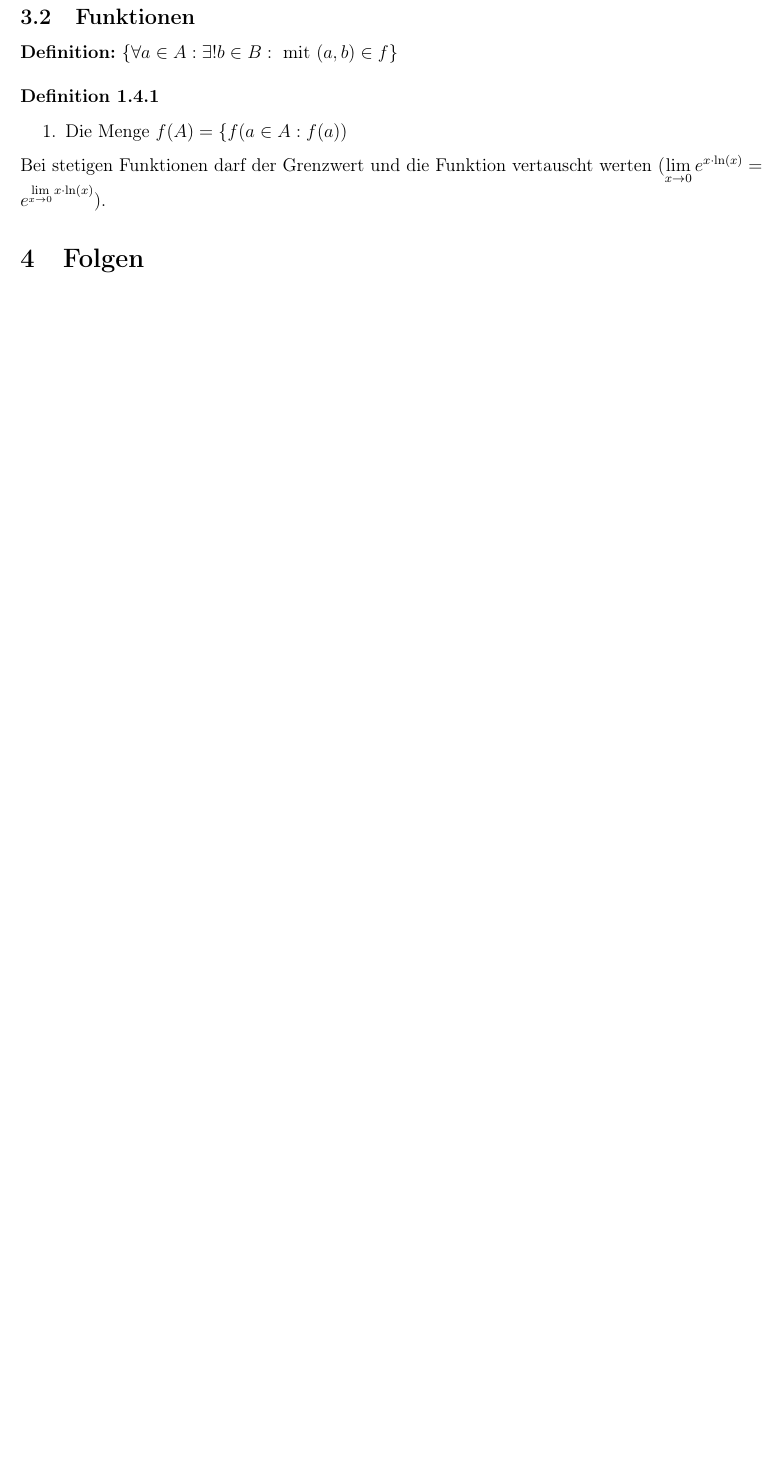
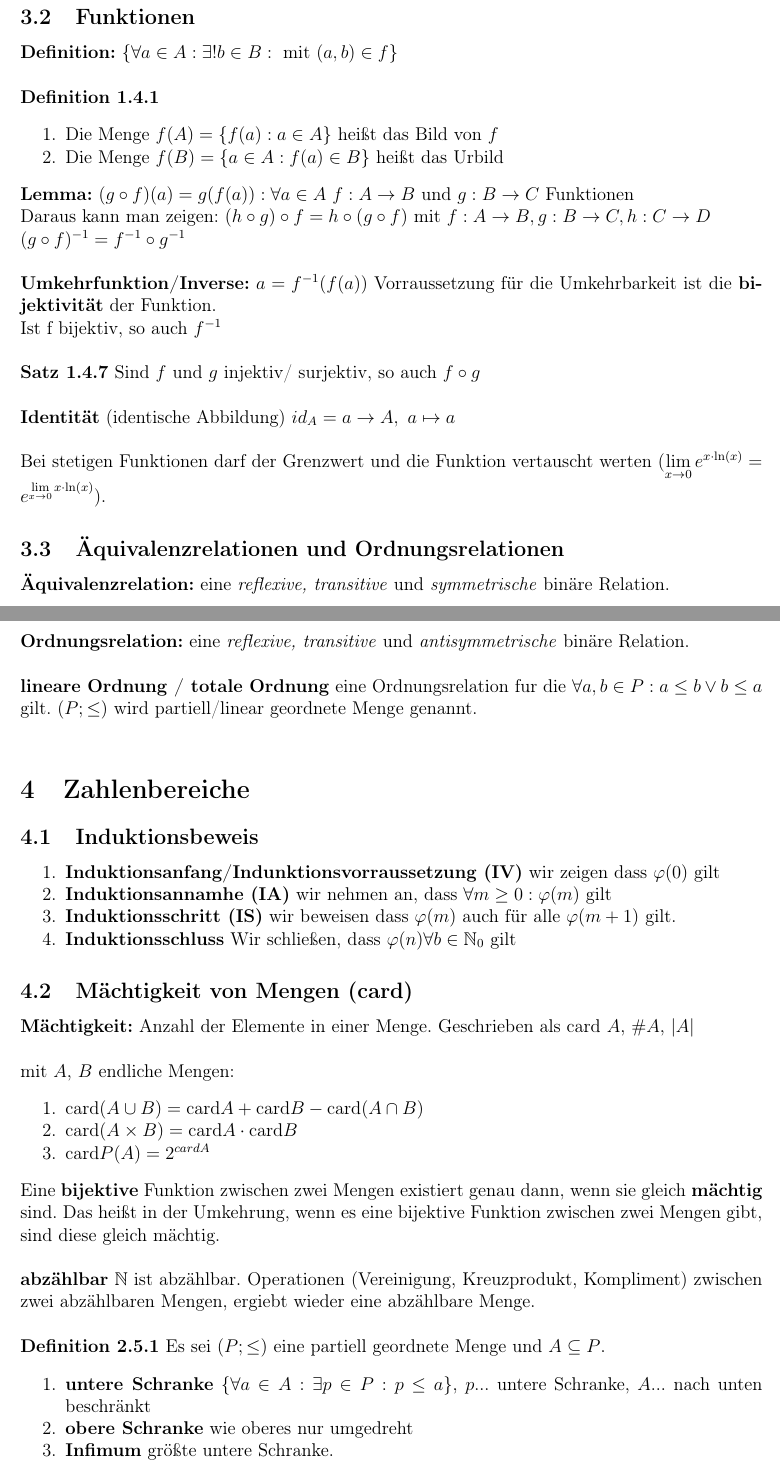
Before and after one commit to Johnny122133/Mitschriften_Uni, a LaTeX document (Mathe_für_Physik_Wissenssammlung/main.tex, which reads Mathe_für_Physik_Wissenssammlung/tex/Funktionen.tex, Mathe_für_Physik_Wissenssammlung/tex/Zahlenbereiche.tex): part of page 4 of 7 before the commit and two parts of pages 4 and 5 of 8 after it, the two joined at a grey line, cut so that both start at the same text, the shorter picture padded with empty space. Compiled offline with pdfLaTeX.

Commit message:
changed Mathe

```diff
--- a/Mathe_für_Physik_Wissenssammlung/main.tex
+++ b/Mathe_für_Physik_Wissenssammlung/main.tex
@@ -26,3 +26,4 @@
 \section{Relationen und Funktionen}
 \input{tex/Funktionen.tex}
 
+\section{Zahlenbereiche}
--- a/Mathe_für_Physik_Wissenssammlung/tex/Funktionen.tex
+++ b/Mathe_für_Physik_Wissenssammlung/tex/Funktionen.tex
@@ -44,7 +44,27 @@ ${(R^{-1})}^{-1} = R$, $(S \circ R)^{-1} = R^{-1} \circ S^{-1}$\\
 
 \textbf{Definition 1.4.1}
 \begin{enumerate}
-    \item Die Menge $f(A) = \{f(a \in A : f(a))$
+    \item Die Menge $f(A) = \{f(a) : a \in A \}$ heißt das Bild von $f$
+    \item Die Menge $f(B) = \{a \in A : f(a) \in B\}$ heißt das Urbild
 \end{enumerate}
 
+\textbf{Lemma:} $(g\circ f)(a)=g(f(a)) : \forall a \in A$ $f:A\rightarrow B$ und $g:B\rightarrow C$ Funktionen\\
+Daraus kann man zeigen: $(h \circ g)\circ f = h \circ (g\circ f)$ mit $f: A\rightarrow B, g: B\rightarrow C, h: C\rightarrow D$\\
+$(g\circ f)^{-1}=f^{-1}\circ g ^{-1}$\\
+
+\textbf{Umkehrfunktion/Inverse:} $a = f^{-1}(f(a))$ Vorraussetzung für die Umkehrbarkeit ist die \textbf{bijektivität} der Funktion.\\
+Ist f bijektiv, so auch $f^{-1}$\\
+
+\textbf{Satz 1.4.7} Sind $f$ und $g$ injektiv/ surjektiv, so auch $f\circ g$\\
+
+\textbf{Identität} (identische Abbildung) $id_A=a\rightarrow A, \ a\mapsto a$\\
+
 Bei stetigen Funktionen darf der Grenzwert und die Funktion vertauscht werten ($\lim\limits_{x\to 0 }e^{x\cdot \ln (x)}=e^{\lim\limits_{x\to 0 }x\cdot \ln(x)}$).
+
+\subsection{Äquivalenzrelationen und Ordnungsrelationen}
+
+\textbf{Äquivalenzrelation:} eine \textit{reflexive, transitive} und \textit{symmetrische} binäre Relation.\\
+
+\textbf{Ordnungsrelation:} eine \textit{reflexive, transitive} und \textit{antisymmetrische} binäre Relation.\\
+
+\textbf{lineare Ordnung / totale Ordnung} eine Ordnungsrelation fur die $\forall a,b\in P : a\leq b \lor b\leq a$ gilt. $(P;\leq)$ wird partiell/linear geordnete Menge genannt.\\
--- /dev/null
+++ b/Mathe_für_Physik_Wissenssammlung/tex/Zahlenbereiche.tex
@@ -0,0 +1,33 @@
+
+\subsection{Induktionsbeweis}
+
+\begin{enumerate}
+    \item \textbf{Induktionsanfang/Indunktionsvorraussetzung (IV)} wir zeigen dass $\varphi (0)$ gilt
+    \item \textbf{Induktionsannamhe (IA)} wir nehmen an, dass $\forall m \geq 0 :\varphi (m)$ gilt
+    \item \textbf{Induktionsschritt (IS)} wir beweisen dass $\varphi (m)$ auch für alle $\varphi (m+1)$ gilt.
+    \item \textbf{Induktionsschluss} Wir schließen, dass $\varphi (n) \forall b\in \mathbb{N}_0$ gilt
+\end{enumerate}
+
+\subsection{Mächtigkeit von Mengen (card)}
+
+\textbf{Mächtigkeit:} Anzahl der Elemente in einer Menge. Geschrieben als card $A$, $\# A$, $|A|$\\
+
+mit $A$, $B$ endliche Mengen:
+\begin{enumerate}
+    \item $\text{card} (A\cup B) = \text{card} A + \text{card} B - \text{card} (A\cap B)$
+    \item $\text{card} (A\times B) = \text{card} A \cdot \text{card} B$
+    \item $\text{card} P(A) = 2^{card A}$
+\end{enumerate}
+
+Eine \textbf{bijektive} Funktion zwischen zwei Mengen existiert genau dann, wenn sie gleich \textbf{mächtig} sind. Das heißt in der Umkehrung, wenn es eine bijektive Funktion zwischen zwei Mengen gibt, sind diese gleich mächtig.\\
+
+\textbf{abzählbar} $\mathbb{N}$ ist abzählbar. Operationen (Vereinigung, Kreuzprodukt, Kompliment) zwischen zwei abzählbaren Mengen, ergiebt wieder eine abzählbare Menge.\\
+
+\textbf{Definition 2.5.1} Es sei $(P;\leq )$ eine partiell geordnete Menge und $A\subseteq P$.
+\begin{enumerate}
+    \item \textbf{untere Schranke} $\{\forall a \in A :\exists p\in P:p\leq a\}$, $p$... untere Schranke, $A$... nach unten beschränkt
+    \item \textbf{obere Schranke} wie oberes nur umgedreht
+    \item \textbf{Infimum} größte untere Schranke.
+    \item \textbf{Supremum} kleinste obere Schranke
+    \item sei $A$ nach oben beschränkt gilt: $\sup \{ca:a\in A\} = c\cdot \sup A$
+\end{enumerate}
```
Also changed, not shown: Mathe_für_Physik_Wissenssammlung/tex/Begriffe.tex (+7 -10 lines), Mathe_für_Physik_Wissenssammlung/tex/Folgen.tex (+3 -2 lines), Mathe_für_Physik_Wissenssammlung/tex/metrische_Raume.tex (added, +18 -0 lines), Mathe_für_Physik_Wissenssammlung/.tmp/main.pdf, Mathe_für_Physik_Wissenssammlung/main.tex (5 more changed lines).
